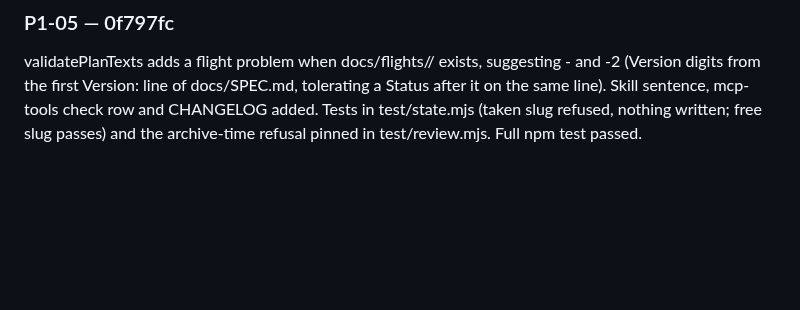
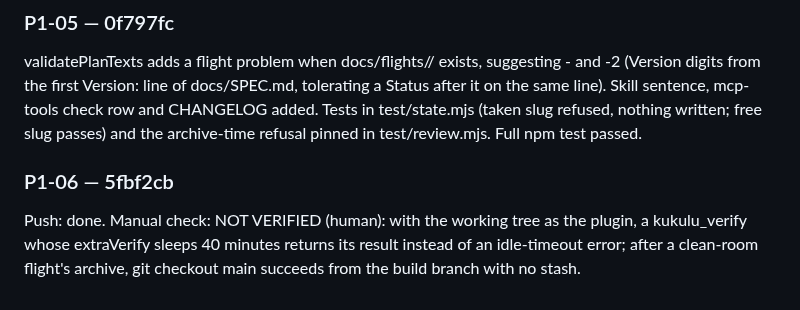
Before and after one commit to DisplaceTech/kukulu, a Markdown page: docs/PROGRESS.md, the part around one of its changes. GitHub-like rendering; blank space fills up the shorter version.

Commit message:
progress: P1-06 done

```diff
--- a/docs/PROGRESS.md
+++ b/docs/PROGRESS.md
@@ -62,3 +62,7 @@ release() rewritten to the plan order: fetch origin, read origin/<base>:.kukulu/
 ### P1-05 — 0f797fc
 
 validatePlanTexts adds a flight problem when docs/flights/<slug>/ exists, suggesting <slug>-<version digits> and <slug>-2 (Version digits from the first Version: line of docs/SPEC.md, tolerating a Status after it on the same line). Skill sentence, mcp-tools check row and CHANGELOG added. Tests in test/state.mjs (taken slug refused, nothing written; free slug passes) and the archive-time refusal pinned in test/review.mjs. Full npm test passed.
+
+### P1-06 — 5fbf2cb
+
+Push: done. Manual check: NOT VERIFIED (human): with the working tree as the plugin, a kukulu_verify whose extraVerify sleeps 40 minutes returns its result instead of an idle-timeout error; after a clean-room flight's archive, git checkout main succeeds from the build branch with no stash.
```
Also changed, not shown: other parts of docs/PROGRESS.md (+1 -1 lines).
